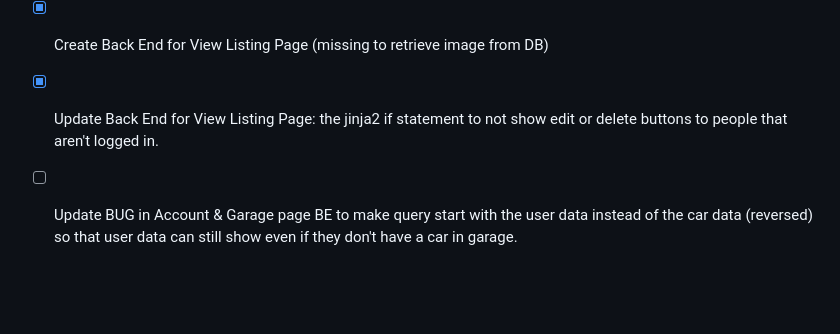
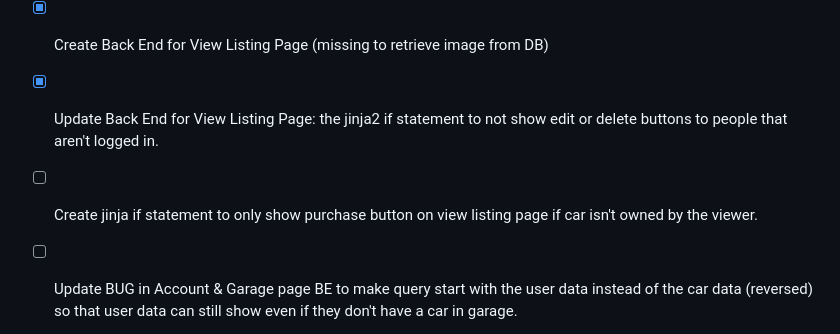
Before and after one commit to DiegoRM7/Racing-Zone-Marketplace, a Markdown page: README.md, the part around the change. Drawn GitHub-style; blank space fills up the shorter version.

Commit message:
updated readme: more core features

```diff
--- a/README.md
+++ b/README.md
@@ -74,6 +74,7 @@
   - [x] Create Front End for View Listing Page
   - [x] Create Back End for View Listing Page (missing to retrieve image from DB)
   - [x] Update Back End for View Listing Page: the jinja2 if statement to not show edit or delete buttons to people that aren't logged in.
+  - [ ] Create jinja if statement to only show purchase button on view listing page if car isn't owned by the viewer.
   - [ ] Update BUG in Account & Garage page BE to make query start with the user data instead of the car data (reversed) so that user data can still show even if they don't have a car in garage.
   - [ ] Create Validations for all the inputs of creating a listing
   - [ ] Create Update Listing page (everything implemented)
```
